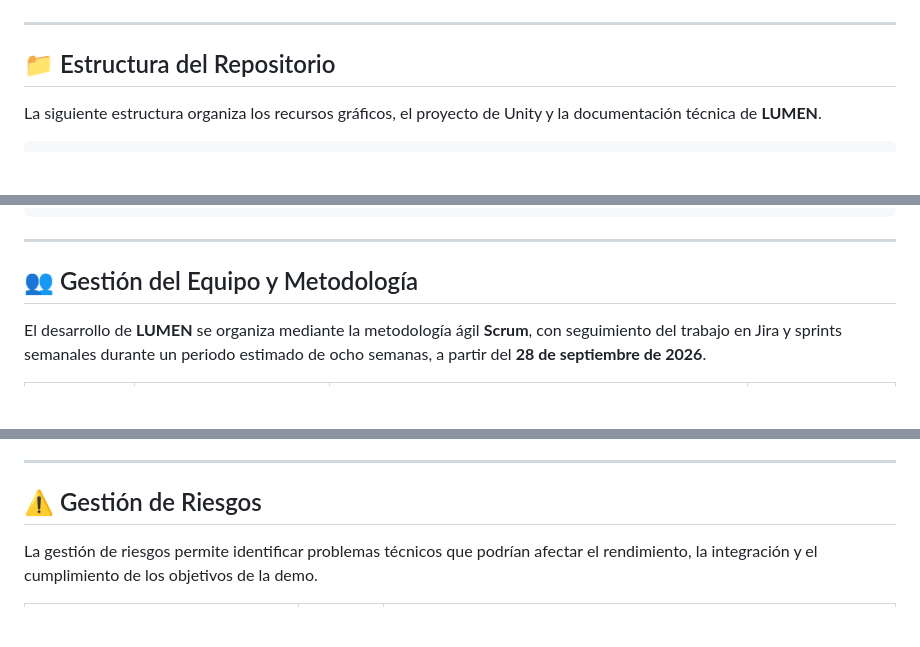
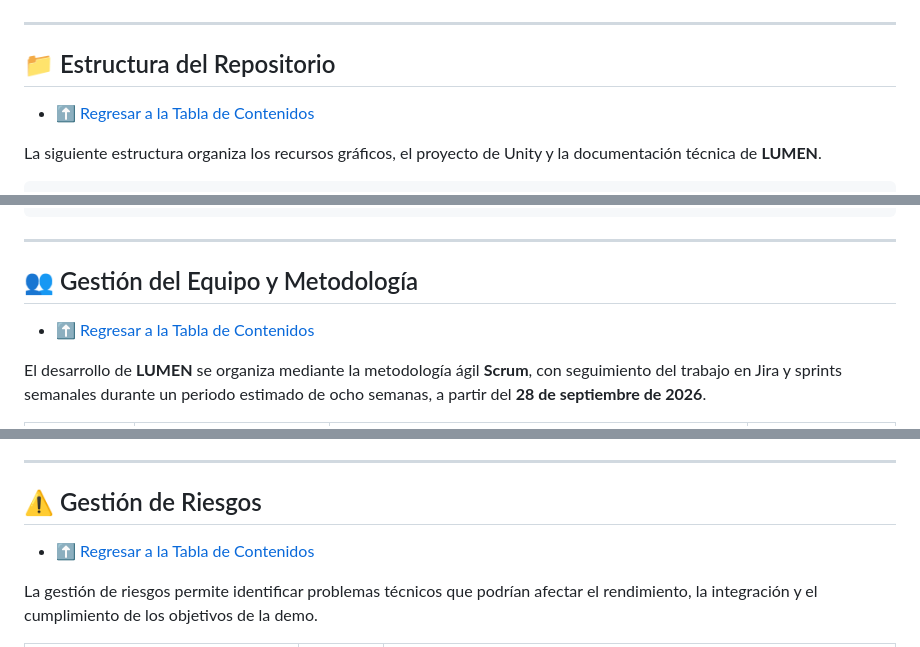
Before and after one commit to EMATIAS230045/Dimatrek-Services, a Markdown page: Lumen/Readme.md, 3 parts joined by grey strips. Drawn GitHub-style; blank space fills up the shorter version.

```diff
--- a/Lumen/Readme.md
+++ b/Lumen/Readme.md
@@ -266,4 +297,5 @@ Los personajes secundarios enriquecen la ambientación del mundo y ofrecen encue
 ## 📁 Estructura del Repositorio
+- [⬆️ Regresar a la Tabla de Contenidos](#descripcion-general)
 
 La siguiente estructura organiza los recursos gráficos, el proyecto de Unity y la documentación técnica de **LUMEN**.
 
@@ -311,4 +343,5 @@ LUMEN/
 ## 👥 Gestión del Equipo y Metodología
+- [⬆️ Regresar a la Tabla de Contenidos](#descripcion-general)
 
 El desarrollo de **LUMEN** se organiza mediante la metodología ágil **Scrum**, con seguimiento del trabajo en Jira y sprints semanales durante un periodo estimado de ocho semanas, a partir del **28 de septiembre de 2026**.
 
@@ -332,4 +365,5 @@ El desarrollo de **LUMEN** se organiza mediante la metodología ágil **Scrum**,
 ## ⚠️ Gestión de Riesgos
+- [⬆️ Regresar a la Tabla de Contenidos](#descripcion-general)
 
 La gestión de riesgos permite identificar problemas técnicos que podrían afectar el rendimiento, la integración y el cumplimiento de los objetivos de la demo.
 
```
Also changed, not shown: other parts of Lumen/Readme.md (+50 -18 lines), README.md (+0 -4 lines).
